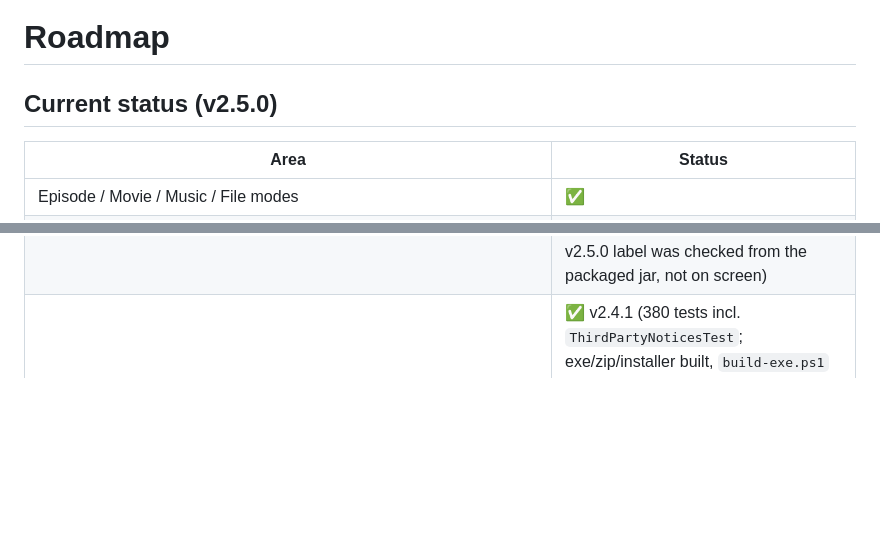
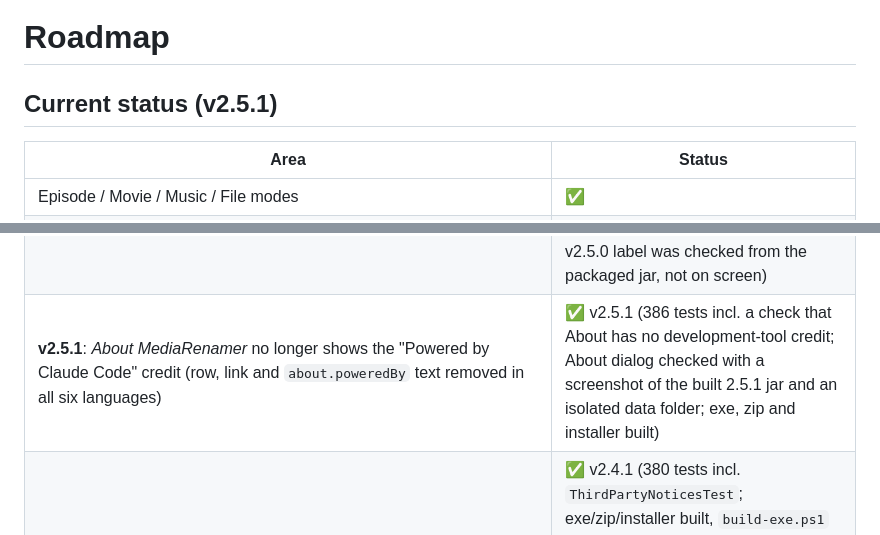
Before and after one commit to AeLui/MediaRenamer, a Markdown page: docs/ROADMAP.md, 2 parts joined by grey strips. Drawn GitHub-style; blank space fills up the shorter version.

Commit message:
MediaRenamer 2.5.1: remove Claude Code credit from About

```diff
--- a/docs/ROADMAP.md
+++ b/docs/ROADMAP.md
@@ -1,6 +1,6 @@
 # Roadmap
 
-## Current status (v2.5.0)
+## Current status (v2.5.1)
 
 | Area | Status |
 |---|---|
@@ -30,6 +30,7 @@
 | Windows installer (`MediaRenamer-<version>-setup.exe`, Inno Setup 6): 6 languages, per-user install, Start menu/desktop shortcuts, in-place upgrade, uninstaller that keeps the user data | ✅ v0.9 (silent install, upgrade over an existing install and uninstall tested in a temp folder; wizard checked in Spanish and German; installer not code-signed, so SmartScreen may warn) |
 | Installer smoke test in Windows Sandbox (`scripts/test-sandbox.ps1`, mixed test approach in CLAUDE.md) | ✅ v0.9.1 (12/12 steps pass: install for all users and per user, CLI, TVmaze, real rename, GUI, uninstall keeping user data) |
 | **v2.5.0**: **OMDb removed** (poor results): source, API key (Preferences/wizard), `{omdb}` variable and `--db OMDb`; profiles and preferences that used it switch to TheMovieDB, and the stored `apikey.omdb` is deleted from the preferences file on start. **Profiles**: new **Media type** combo (Movies, Series, Music) that filters the data sources and shows only the fields of that type (episode order only for series; no matching mode or language for music); the **Action** selector is gone (profiles no longer set the action, also in the CLI; the old `action` field is ignored) | ✅ v2.5 (385 tests incl. type filtering, hidden fields, type switch saved, old OMDb/action profile loaded, obsolete key removed; Profiles dialog checked with screenshots of each type on the built jar and an isolated data folder; exe/CLI 2.5.0 run with an isolated APPDATA: `-profiles` with an old OMDb/action profile, stale OMDb key removed; jar manifest 2.5.0. Not done: the exe window itself was not driven (screen access declined), so the v2.5.0 label was checked from the packaged jar, not on screen) |
+| **v2.5.1**: *About MediaRenamer* no longer shows the "Powered by Claude Code" credit (row, link and `about.poweredBy` text removed in all six languages) | ✅ v2.5.1 (386 tests incl. a check that About has no development-tool credit; About dialog checked with a screenshot of the built 2.5.1 jar and an isolated data folder; exe, zip and installer built) |
 | **v2.4.1**: third-party license notices for the Microsoft Store release: `THIRD-PARTY-NOTICES.txt` (Groovy + its NOTICE, bundled ANTLR 4/ASM/picocli, FlatLaf, RSyntaxTextArea, JNA + libffi, SapMachine/OpenJDK runtime, Inno Setup; exact texts from the artifacts) next to the exe, in the zip, installed by the installer (which refuses to compile without it) and in the jar; Java runtime notices kept in `runtime\legal`; *About* → **Third-party licenses** shows it; [THIRD_PARTY.md](THIRD_PARTY.md) table and Store listing text | ✅ v2.4.1 (380 tests incl. `ThirdPartyNoticesTest`; exe/zip/installer built, `build-exe.ps1` verified the folder and zip; Windows Sandbox install for all users has both the notices and `runtime\legal` (14/15 steps, the FileRenamer upgrade step fails only because no legacy FileRenamer setup is in `dist`); About and the licenses dialog checked with screenshots (English, Spanish, German) on the packaged jar and runtime with an isolated data folder. Pending: legal review of the notices before publishing, and the Store listing text has not been pasted in Partner Center) |
 | **v2.4.0**: data language chosen from a **searchable list** of every language (*Español (España)*, filter by name or tag) in Preferences, the wizard and Profiles; format editor **ⓘ Variables** link (every variable by group and the common methods in its tooltip, click = values for the sample) and an **Editor…** button in Profiles that opens it with the profile format (mode fixed by its data source); Preferences → Tools: **Choose…** for MediaInfo and fpcalc, live path check (tool or its folder, never run) and the automatic location shown, new MediaInfo path used without restarting, `tool.fpcalc` may be a folder; Preferences and Profiles **keep unsaved changes** while switching category/profile, mark them in orange and ask *Save / Discard / Cancel* when closing (Profiles: Save stores all at once); main window selects the **first row after adding files** if nothing was selected | ✅ v2.4 (373 tests; checked with a helper on the built jar and an isolated data folder: Spanish screenshots of each dialog, language search, close prompt with Cancel/Save/Discard, profile drafts saved together, Variables tooltip, tool path checks; exe 2.4.0 started with an isolated APPDATA and its CLI run (the v2.4.0 label was checked on the jar, not on the exe window). Not done: picking a file through the real Choose… dialog and typing into the language field by hand were not driven with the mouse/keyboard) |
 | **v2.3.1** Profiles dialog: Jellyfin and Plex options with the same wording (*Scan the Jellyfin/Plex libraries after each operation*), their default option shown as *(don't change)* like the other combos (= the Preferences option), and *(don't change)* shown inside the empty *Language* field | ✅ v2.3.1 (dialog checked with screenshots in Spanish and English; saved profiles keep working: the default option is still stored as an absent field) |
```
Also changed, not shown: docs/USAGE.md (+1 -1 lines), docs/img/screenshot-about.png, 9 other files.
